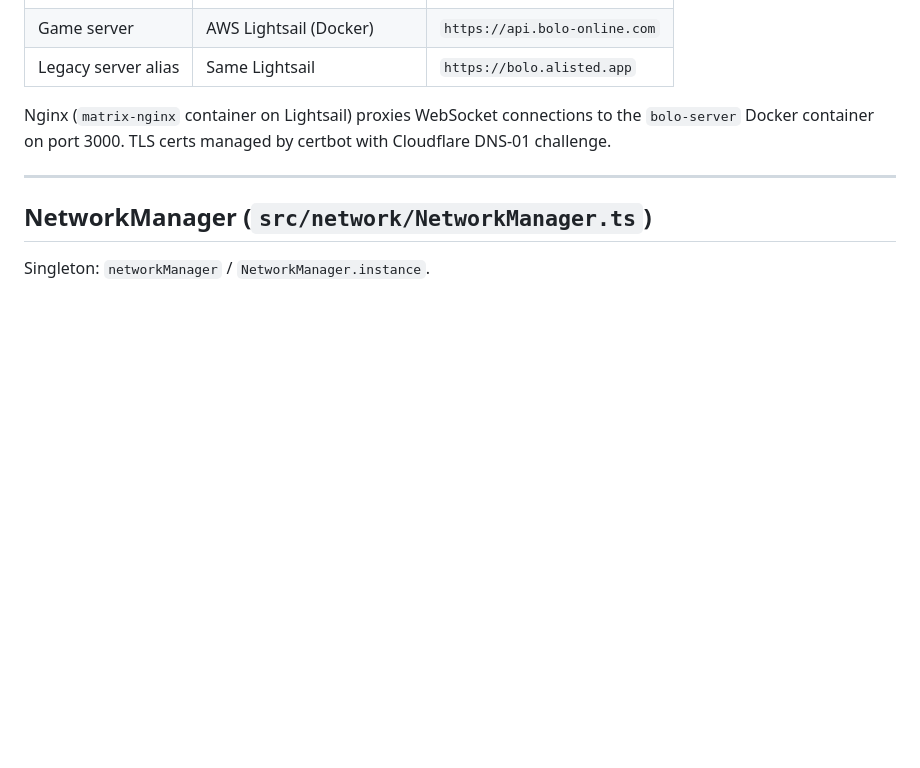
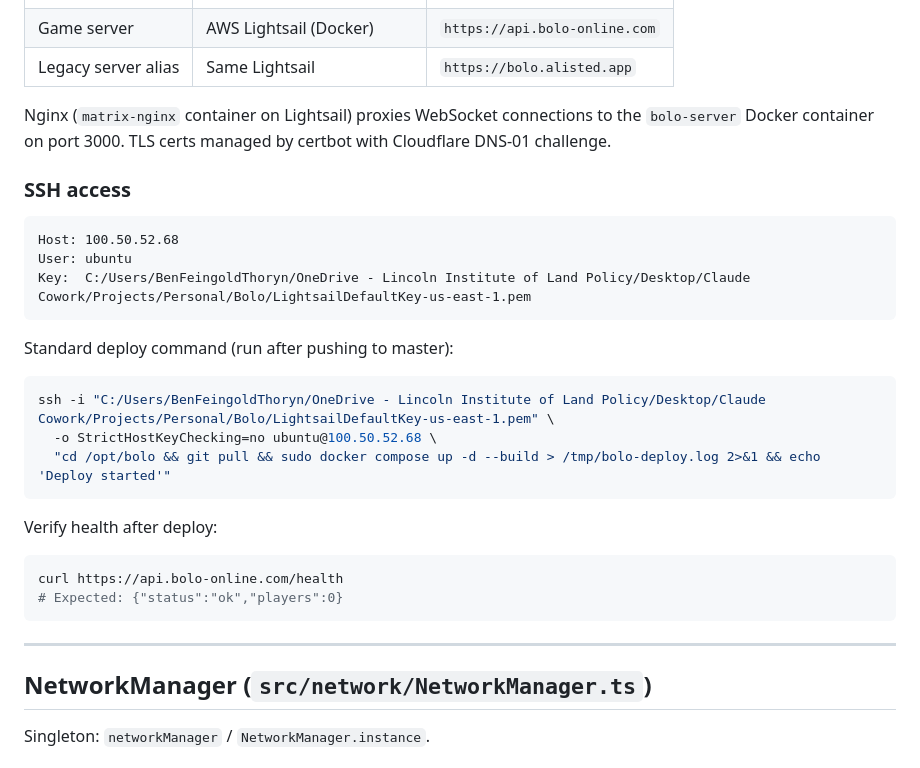
Before and after one commit to Ankleshanker/bolo, a Markdown page: library/network.md, the part around the change. Rendered like a GitHub page; blank space fills up the shorter version.

Commit message:
Document Lightsail SSH access in network.md

````diff
--- a/library/network.md
+++ b/library/network.md
@@ -16,6 +16,27 @@ Multiplayer is built on Socket.io (WebSocket transport). The client has a typed
 | Legacy server alias | Same Lightsail | `https://bolo.alisted.app` |
 
 Nginx (`matrix-nginx` container on Lightsail) proxies WebSocket connections to the `bolo-server` Docker container on port 3000. TLS certs managed by certbot with Cloudflare DNS-01 challenge.
+
+### SSH access
+
+```
+Host: 100.50.52.68
+User: ubuntu
+Key:  C:/Users/BenFeingoldThoryn/OneDrive - Lincoln Institute of Land Policy/Desktop/Claude Cowork/Projects/Personal/Bolo/LightsailDefaultKey-us-east-1.pem
+```
+
+Standard deploy command (run after pushing to master):
+```bash
+ssh -i "C:/Users/BenFeingoldThoryn/OneDrive - Lincoln Institute of Land Policy/Desktop/Claude Cowork/Projects/Personal/Bolo/LightsailDefaultKey-us-east-1.pem" \
+  -o StrictHostKeyChecking=no ubuntu@100.50.52.68 \
+  "cd /opt/bolo && git pull && sudo docker compose up -d --build > /tmp/bolo-deploy.log 2>&1 && echo 'Deploy started'"
+```
+
+Verify health after deploy:
+```bash
+curl https://api.bolo-online.com/health
+# Expected: {"status":"ok","players":0}
+```
 
 ---
 
````
